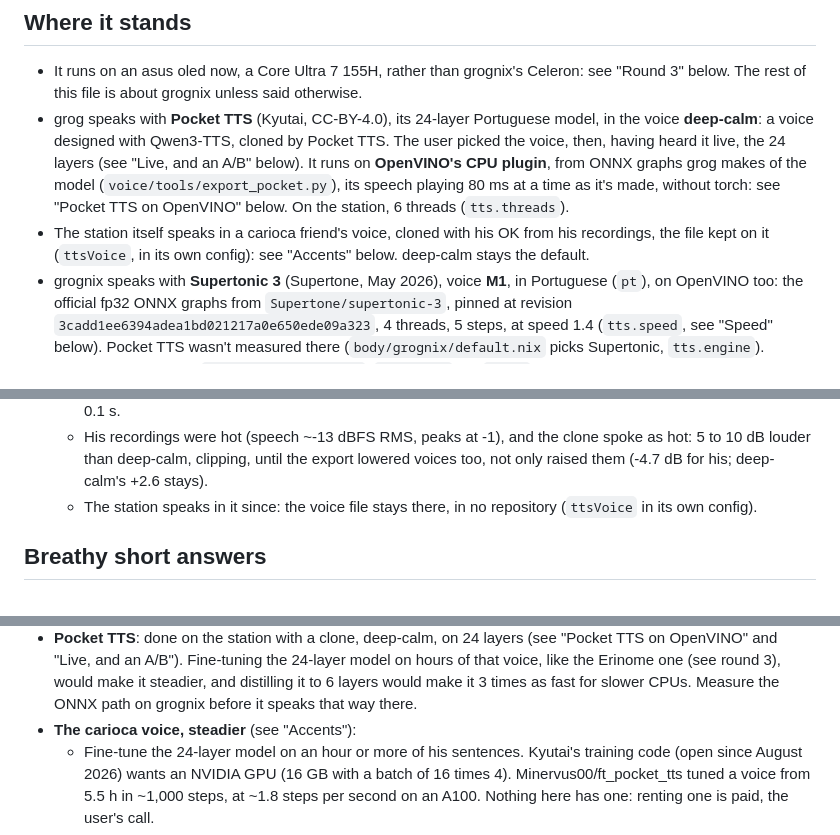
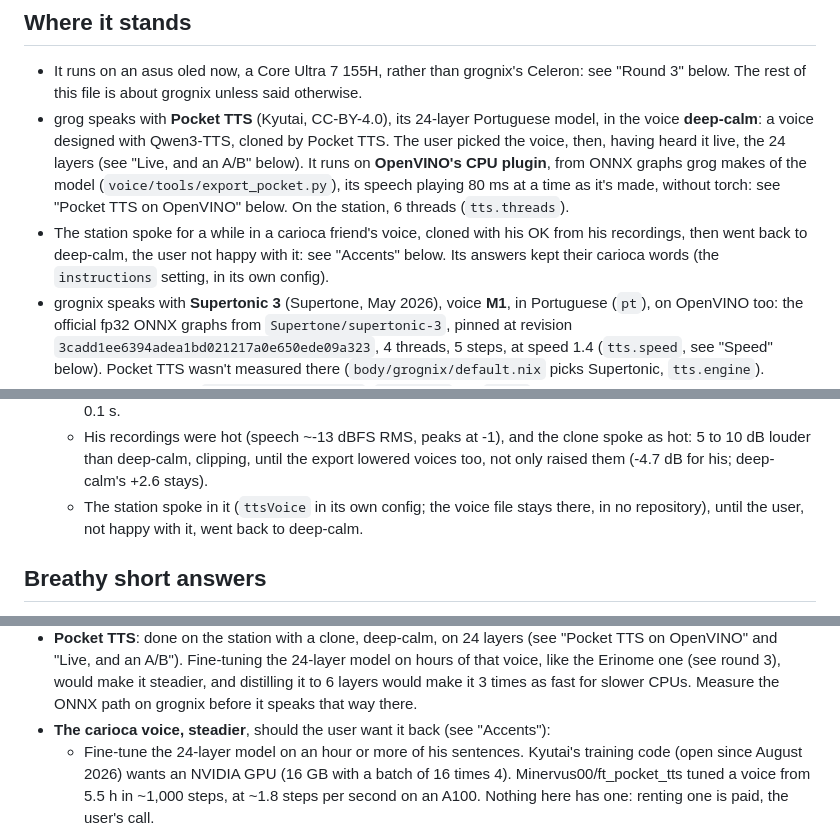
Before and after one commit to ericdallo/grog, a Markdown page: plans/voice.md, 3 parts joined by grey strips. Rendered like a GitHub page.

Commit message:
Record the station going back to deep-calm's voice
The user wasn't happy with the carioca friend's voice, and the station
speaks in deep-calm again; its answers keep their carioca words, from the
instructions setting in its own config. Making his voice steadier stays
in the plan, should the user want it back.

🤖 Generated with [ECA](https://eca.dev)

Co-Authored-By: eca-agent <git@eca.dev>

```diff
--- a/plans/voice.md
+++ b/plans/voice.md
@@ -18,9 +18,10 @@ said otherwise.
   (`voice/tools/export_pocket.py`), its speech playing 80 ms at a time as
   it's made, without torch: see "Pocket TTS on OpenVINO" below. On the
   station, 6 threads (`tts.threads`).
-- The station itself speaks in a carioca friend's voice, cloned with his OK
-  from his recordings, the file kept on it (`ttsVoice`, in its own config):
-  see "Accents" below. deep-calm stays the default.
+- The station spoke for a while in a carioca friend's voice, cloned with his
+  OK from his recordings, then went back to deep-calm, the user not happy
+  with it: see "Accents" below. Its answers kept their carioca words (the
+  `instructions` setting, in its own config).
 - grognix speaks with **Supertonic 3** (Supertone, May 2026), voice **M1**,
   in Portuguese (`pt`), on OpenVINO too: the official fp32 ONNX graphs from
   `Supertone/supertonic-3`, pinned at revision
@@ -623,8 +624,9 @@ station:
     clone spoke as hot: 5 to 10 dB louder than deep-calm, clipping, until
     the export lowered voices too, not only raised them (-4.7 dB for his;
     deep-calm's +2.6 stays).
-  - The station speaks in it since: the voice file stays there, in no
-    repository (`ttsVoice` in its own config).
+  - The station spoke in it (`ttsVoice` in its own config; the voice file
+    stays there, in no repository), until the user, not happy with it,
+    went back to deep-calm.
 
 ## Breathy short answers
 
@@ -796,7 +798,8 @@ from where they talk to it (1 to 2 m), the speaker at 100%, the mic at its
   round 3), would make it steadier, and distilling it to 6 layers would make
   it 3 times as fast for slower CPUs. Measure the ONNX path on grognix
   before it speaks that way there.
-- **The carioca voice, steadier** (see "Accents"):
+- **The carioca voice, steadier**, should the user want it back (see
+  "Accents"):
   - Fine-tune the 24-layer model on an hour or more of his sentences.
     Kyutai's training code (open since August 2026) wants an NVIDIA GPU (16
     GB with a batch of 16 times 4). Minervus00/ft_pocket_tts tuned a voice
```
